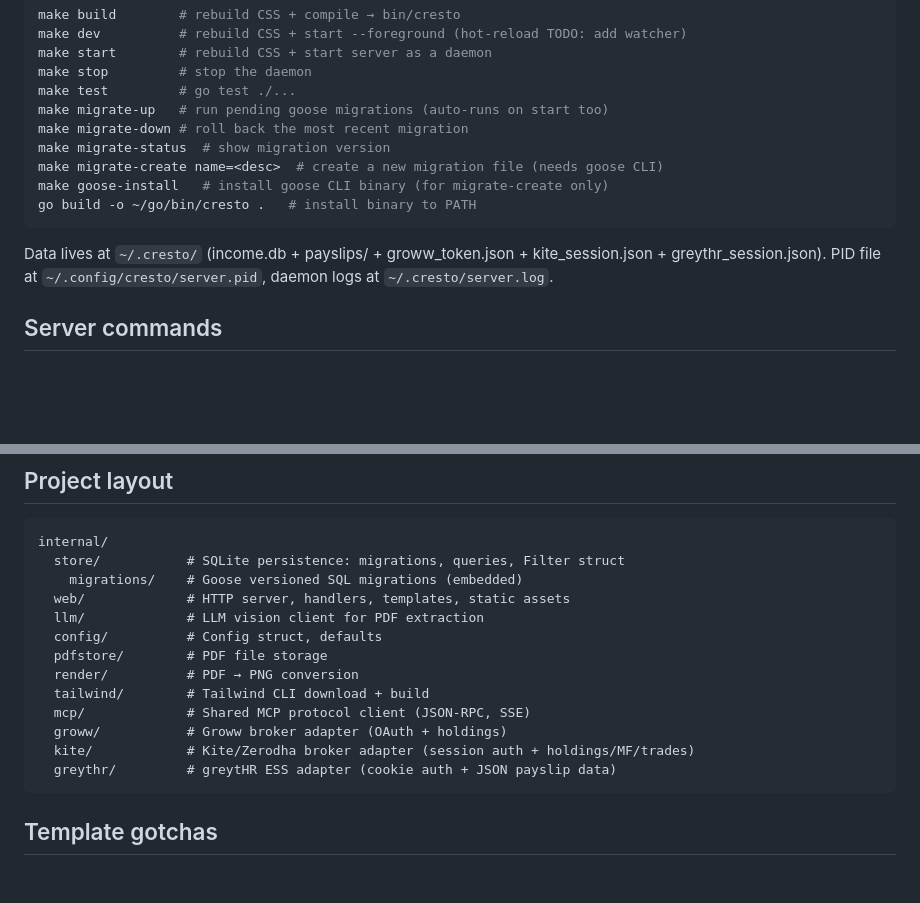
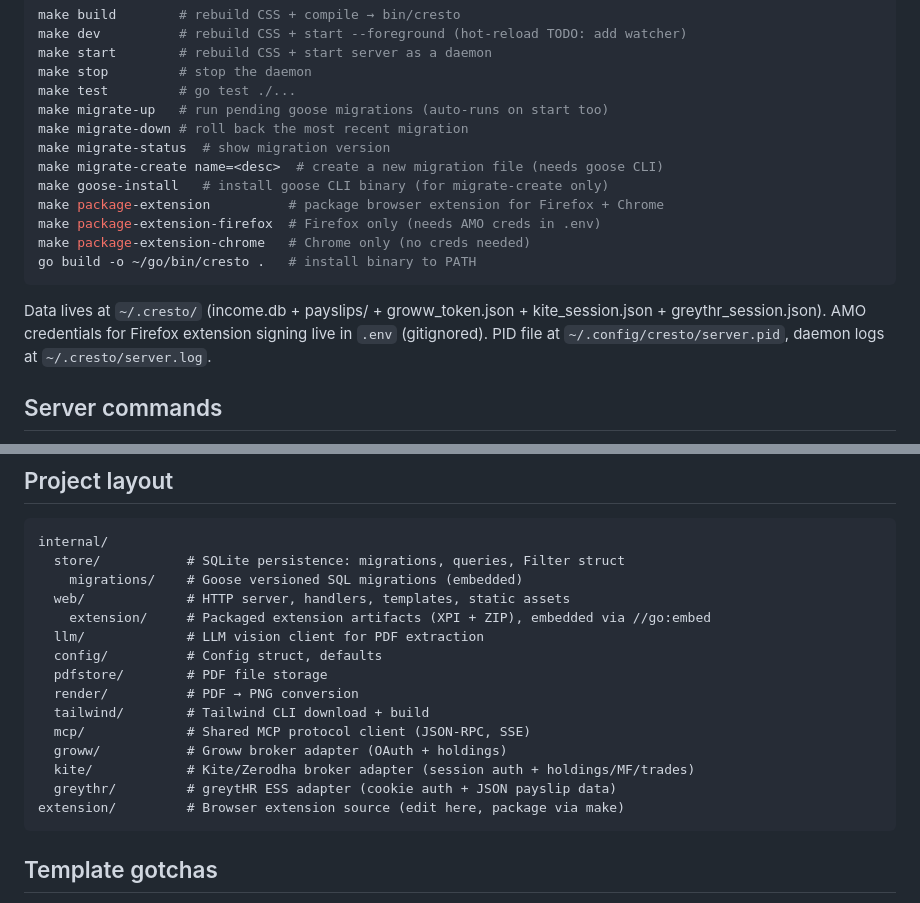
Before and after one commit to udit-001/cresto, a Markdown page: AGENTS.md, 2 parts joined by grey strips. Drawn GitHub-style; blank space fills up the shorter version.

````diff
--- a/AGENTS.md
+++ b/AGENTS.md
@@ -27,10 +27,14 @@ make migrate-down # roll back the most recent migration
 make migrate-status  # show migration version
 make migrate-create name=<desc>  # create a new migration file (needs goose CLI)
 make goose-install   # install goose CLI binary (for migrate-create only)
+make package-extension          # package browser extension for Firefox + Chrome
+make package-extension-firefox  # Firefox only (needs AMO creds in .env)
+make package-extension-chrome   # Chrome only (no creds needed)
 go build -o ~/go/bin/cresto .   # install binary to PATH
 ```
 
 Data lives at `~/.cresto/` (income.db + payslips/ + groww_token.json + kite_session.json + greythr_session.json).
+AMO credentials for Firefox extension signing live in `.env` (gitignored).
 PID file at `~/.config/cresto/server.pid`, daemon logs at `~/.cresto/server.log`.
 
 ## Server commands
@@ -45,6 +49,7 @@ internal/
   store/           # SQLite persistence: migrations, queries, Filter struct
     migrations/    # Goose versioned SQL migrations (embedded)
   web/             # HTTP server, handlers, templates, static assets
+    extension/     # Packaged extension artifacts (XPI + ZIP), embedded via //go:embed
   llm/             # LLM vision client for PDF extraction
   config/          # Config struct, defaults
   pdfstore/        # PDF file storage
@@ -54,6 +59,7 @@ internal/
   groww/           # Groww broker adapter (OAuth + holdings)
   kite/            # Kite/Zerodha broker adapter (session auth + holdings/MF/trades)
   greythr/         # greytHR ESS adapter (cookie auth + JSON payslip data)
+extension/         # Browser extension source (edit here, package via make)
 ```
 
 ## Template gotchas
````
Also changed, not shown: other parts of AGENTS.md (+25 -5 lines).
